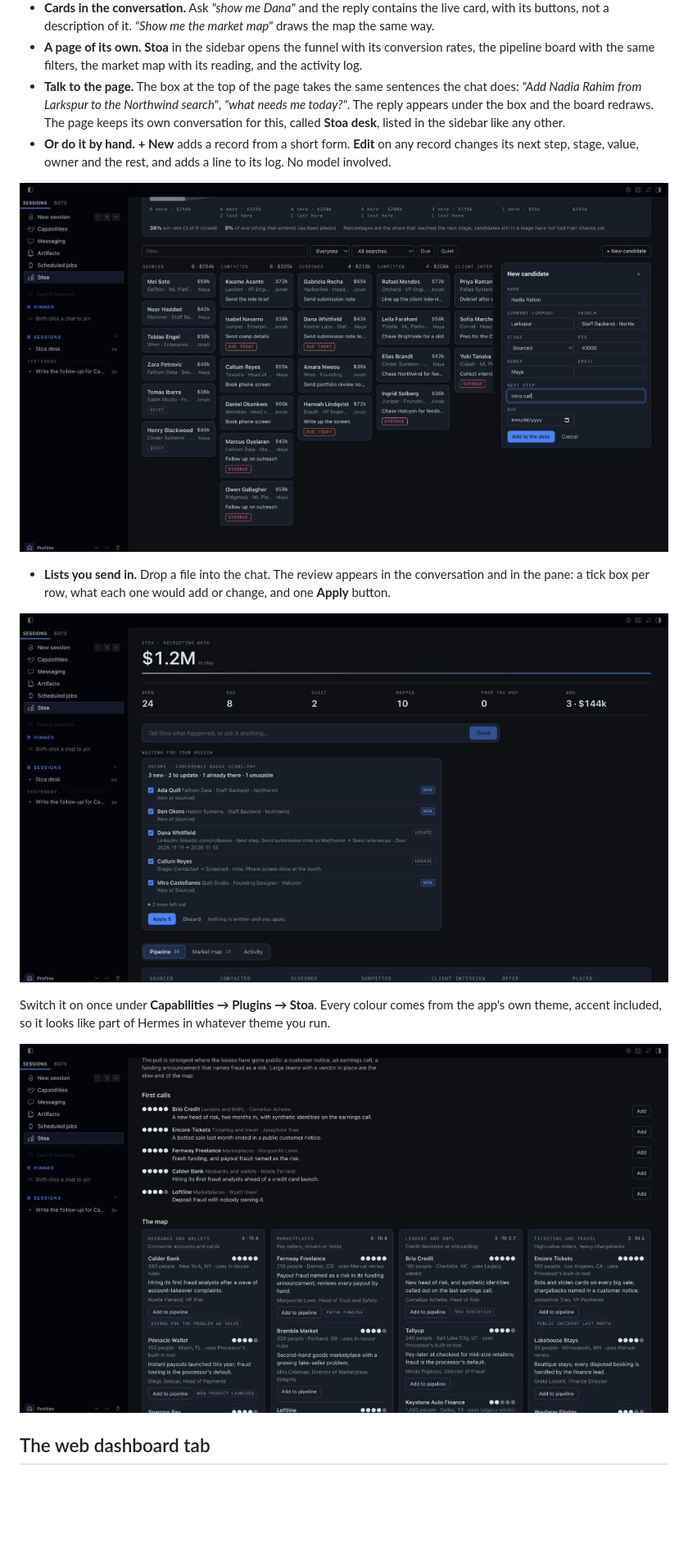
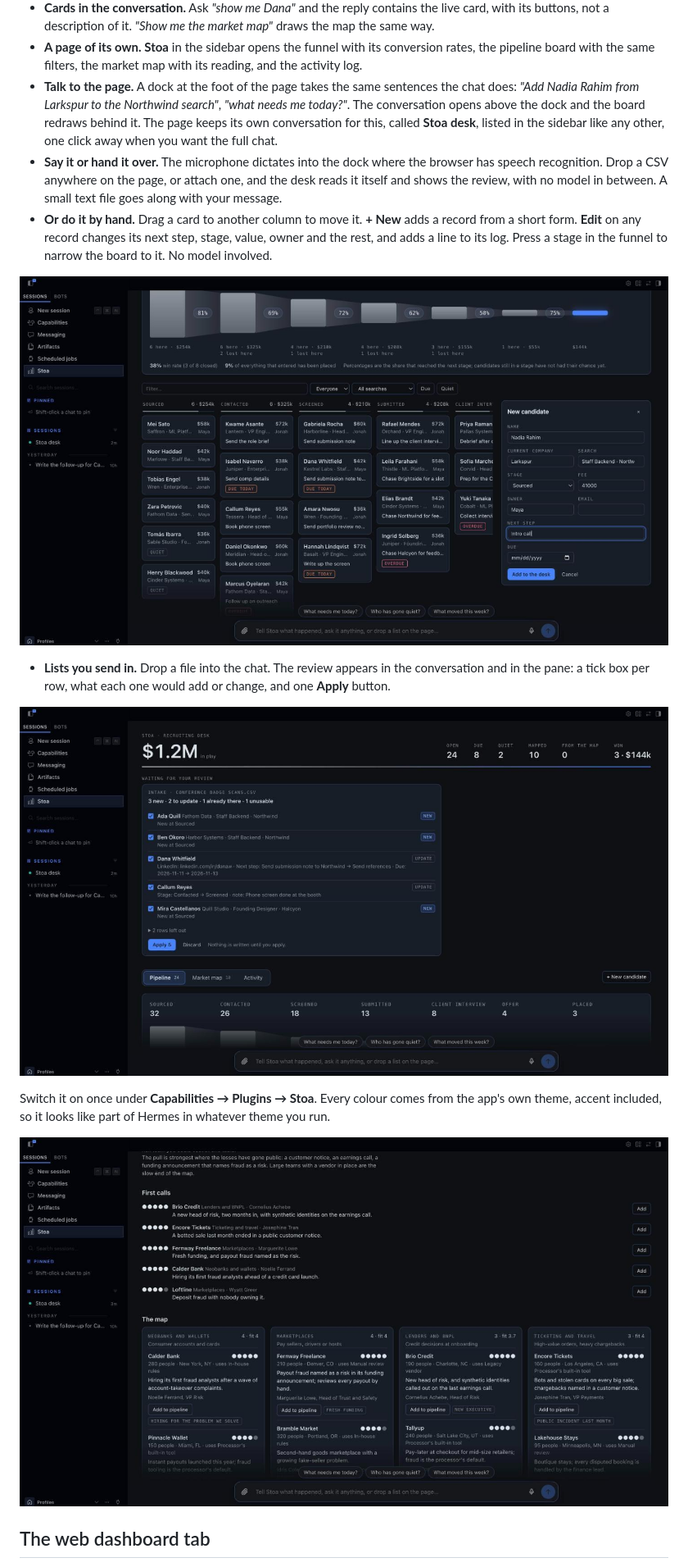
Before and after one commit to jarrett-del/hermes-stoa, a Markdown page: README.md, the part around one of its changes. Shown at 82% size. GitHub-like rendering; pictures changed too: docs/desktop-intake.jpg, docs/desktop-market.jpg, docs/desktop-new.jpg; blank space fills up the shorter version.

```diff
--- a/README.md
+++ b/README.md
@@ -83,12 +83,17 @@ In the Hermes Desktop app and the Webapp, Stoa sits beside the conversation.
   its buttons, not a description of it. *"Show me the market map"* draws the map the same way.
 - **A page of its own.** **Stoa** in the sidebar opens the funnel with its conversion rates, the
   pipeline board with the same filters, the market map with its reading, and the activity log.
-- **Talk to the page.** The box at the top of the page takes the same sentences the chat does:
-  *"Add Nadia Rahim from Larkspur to the Northwind search"*, *"what needs me today?"*. The reply
-  appears under the box and the board redraws. The page keeps its own conversation for this,
-  called **Stoa desk**, listed in the sidebar like any other.
-- **Or do it by hand.** **+ New** adds a record from a short form. **Edit** on any record changes
-  its next step, stage, value, owner and the rest, and adds a line to its log. No model involved.
+- **Talk to the page.** A dock at the foot of the page takes the same sentences the chat does:
+  *"Add Nadia Rahim from Larkspur to the Northwind search"*, *"what needs me today?"*. The
+  conversation opens above the dock and the board redraws behind it. The page keeps its own
+  conversation for this, called **Stoa desk**, listed in the sidebar like any other, one click
+  away when you want the full chat.
+- **Say it or hand it over.** The microphone dictates into the dock where the browser has speech
+  recognition. Drop a CSV anywhere on the page, or attach one, and the desk reads it itself and
+  shows the review, with no model in between. A small text file goes along with your message.
+- **Or do it by hand.** Drag a card to another column to move it. **+ New** adds a record from a
+  short form. **Edit** on any record changes its next step, stage, value, owner and the rest, and
+  adds a line to its log. Press a stage in the funnel to narrow the board to it. No model involved.
 
 ![Adding a candidate by hand on the page](docs/desktop-new.jpg)
 
```
Also changed, not shown: other parts of README.md (+9 -3 lines), docs/desktop-pipeline.jpg, docs/desktop-saas.jpg, 6 other files.
